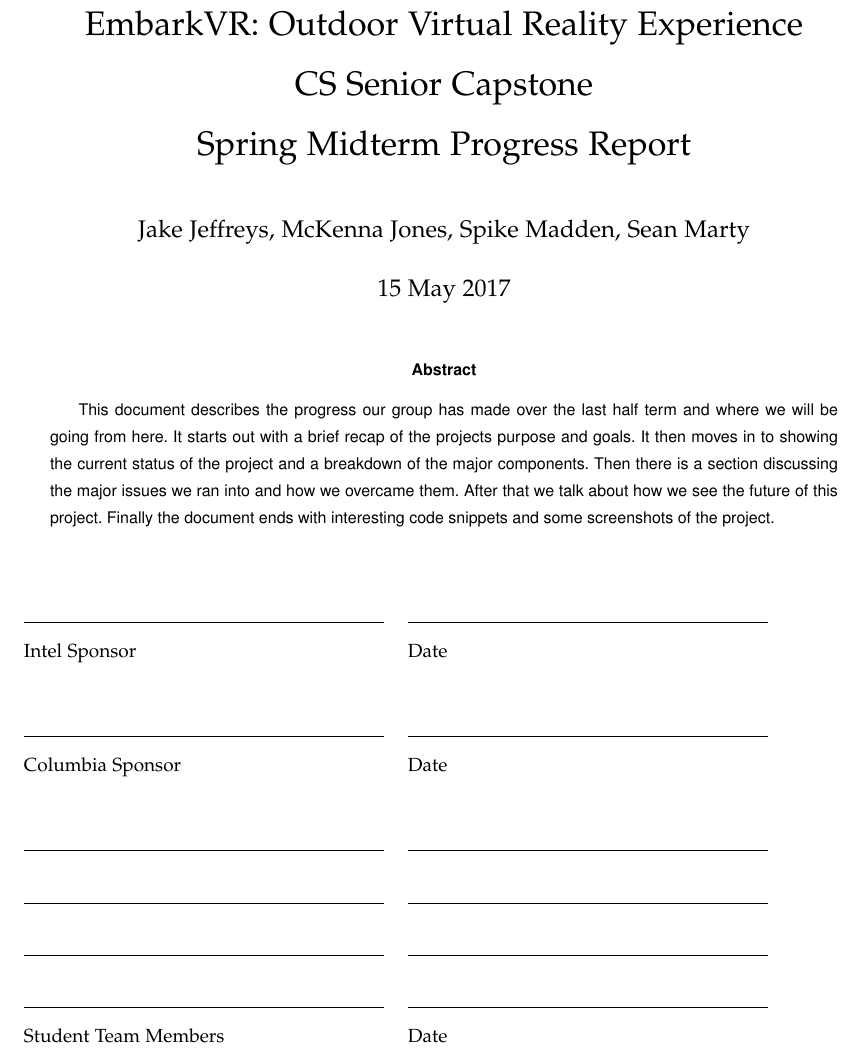
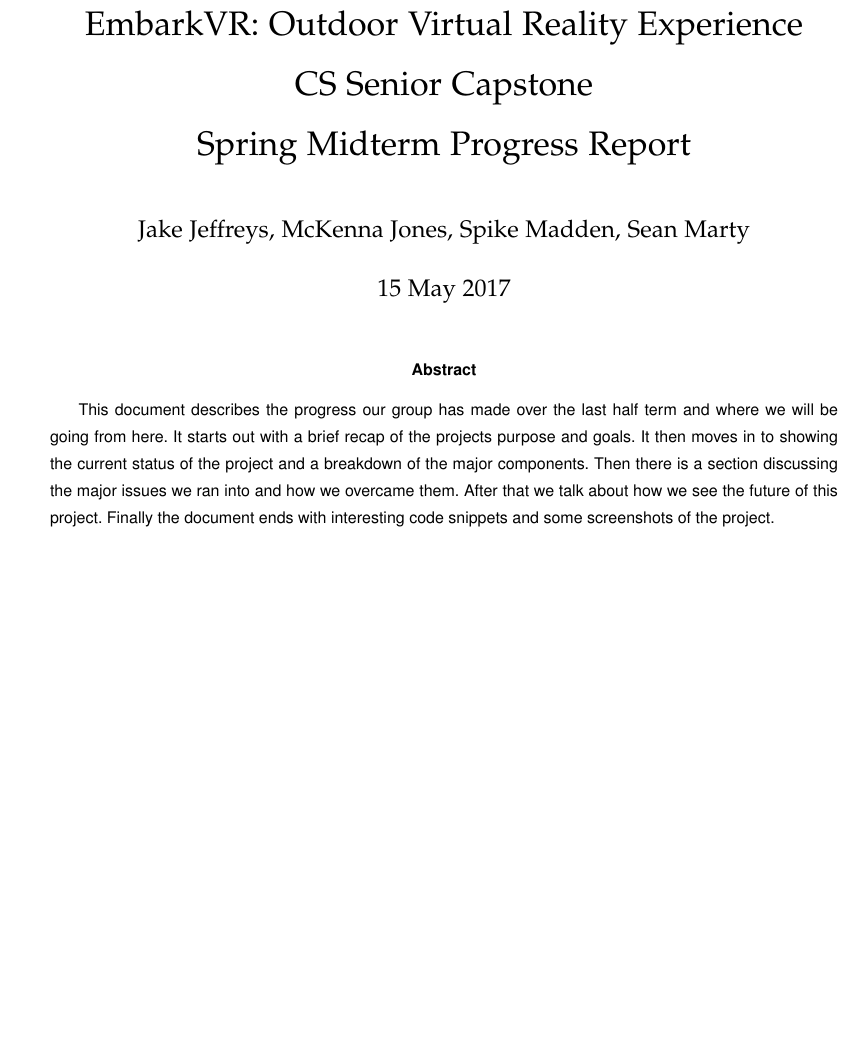
Before and after one commit to mckennajones/Capstone, a LaTeX problem sheet (assignments/spring/progressReport/progressReport.tex): part of page 1 of 11, cut so that both start at the same text, the shorter picture padded with empty space. Compiled offline with pdfLaTeX; a missing font is replaced by an installed copy or a similar font; a LaTeX package or settings file that is missing is left out.

Commit message:
progress report final

```diff
--- a/assignments/spring/progressReport/progressReport.tex
+++ b/assignments/spring/progressReport/progressReport.tex
@@ -66,17 +66,17 @@
 \end{abstract}
 \vspace{1cm}
 
-\noindent\begin{tabular}{ll}
-\makebox[2.5in]{\hrulefill} & \makebox[2.5in]{\hrulefill}\\
-Intel Sponsor & Date\\[5ex]% adds space between the two sets of signatures
-\makebox[2.5in]{\hrulefill} & \makebox[2.5in]{\hrulefill}\\
-Columbia Sponsor & Date\\[5ex]% adds space between the two sets of signatures
-\makebox[2.5in]{\hrulefill} & \makebox[2.5in]{\hrulefill}\\[2ex]
-\makebox[2.5in]{\hrulefill} & \makebox[2.5in]{\hrulefill}\\[2ex]
-\makebox[2.5in]{\hrulefill} & \makebox[2.5in]{\hrulefill}\\[2ex]
-\makebox[2.5in]{\hrulefill} & \makebox[2.5in]{\hrulefill}\\
-Student Team Members & Date\\
-\end{tabular}
+% \noindent\begin{tabular}{ll}
+% \makebox[2.5in]{\hrulefill} & \makebox[2.5in]{\hrulefill}\\
+% Intel Sponsor & Date\\[5ex]% adds space between the two sets of signatures
+% \makebox[2.5in]{\hrulefill} & \makebox[2.5in]{\hrulefill}\\
+% Columbia Sponsor & Date\\[5ex]% adds space between the two sets of signatures
+% \makebox[2.5in]{\hrulefill} & \makebox[2.5in]{\hrulefill}\\[2ex]
+% \makebox[2.5in]{\hrulefill} & \makebox[2.5in]{\hrulefill}\\[2ex]
+% \makebox[2.5in]{\hrulefill} & \makebox[2.5in]{\hrulefill}\\[2ex]
+% \makebox[2.5in]{\hrulefill} & \makebox[2.5in]{\hrulefill}\\
+% Student Team Members & Date\\
+% \end{tabular}
 
 \end{titlepage}
 
```
Also changed, not shown: assignments/spring/progressReport/Makefile, 2 other files.
